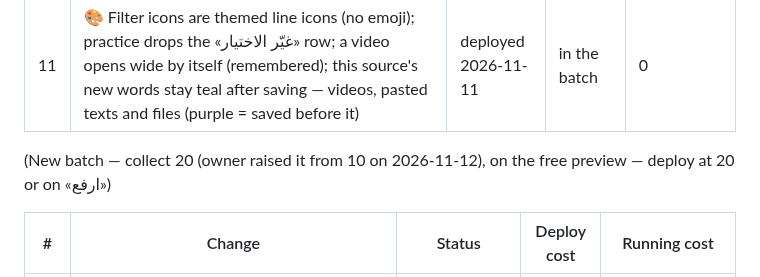
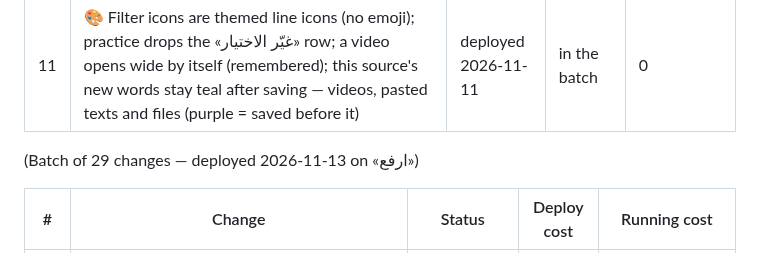
Before and after one commit to thregraphic-del/car-sales-dashboard, a Markdown page: vocab-app/PENDING.md, the part around one of its changes. Rendered like a GitHub page.

Commit message:
PENDING: batch deployed 2026-11-13
Co-Authored-By: Claude Opus 5.5 <noreply@anthropic.com>
Claude-Session: https://claude.ai/code/session_01Bb1tBCvBNLCtVxNc9XSnjM

```diff
--- a/vocab-app/PENDING.md
+++ b/vocab-app/PENDING.md
@@ -17,7 +17,7 @@ The live site deploys from `lexitube-live` — only on «ارفع».
 | 10 | 🏠 Review batch 2: «اليوم» shows the last 7 days (tap = calendar), a 2-minute session (5 words), «وش بعد؟» next steps after the session; phones get a 5th tab «المزيد» (friends, settings) and the streak instead of the duplicate ＋; the reader's back button returns where you came from; thumb bar on phones (previous · play · again · next); «مفتاح الألوان» + «رجّع إعدادات المقطع الأصلية»; plain words beside A1…C2; new accounts start with a goal of 5; modulepreload | deployed 2026-11-10 | in the batch | 0 |
 | 11 | 🎨 Filter icons are themed line icons (no emoji); practice drops the «غيّر الاختيار» row; a video opens wide by itself (remembered); this source's new words stay teal after saving — videos, pasted texts and files (purple = saved before it) | deployed 2026-11-11 | in the batch | 0 |
 
-(New batch — collect 20 (owner raised it from 10 on 2026-11-12), on the free preview — deploy at 20 or on «ارفع»)
+(Batch of 29 changes — deployed 2026-11-13 on «ارفع»)
 
 | # | Change | Status | Deploy cost | Running cost |
 |---|--------|--------|-------------|--------------|
```
Also changed, not shown: other parts of vocab-app/PENDING.md (+29 -29 lines).
